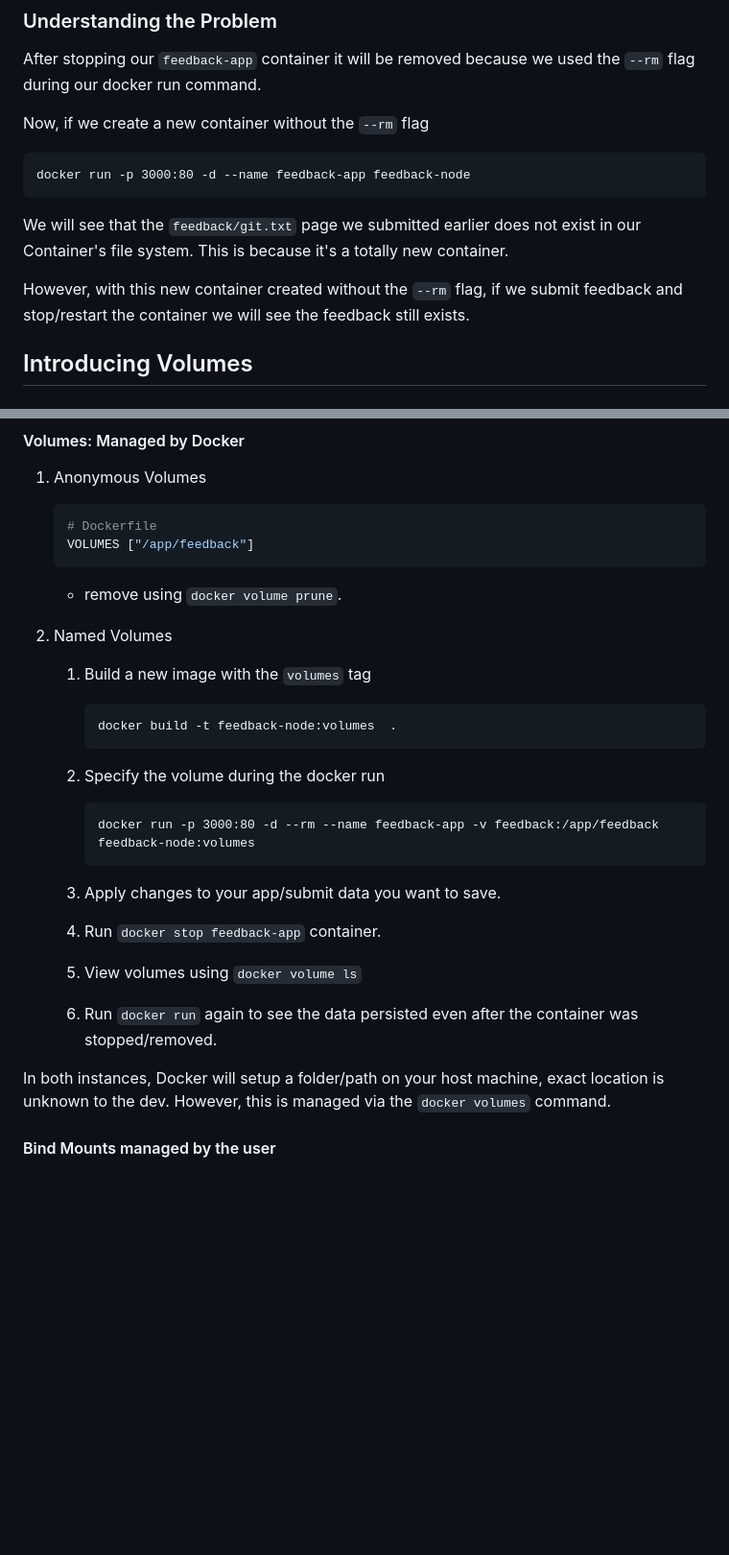
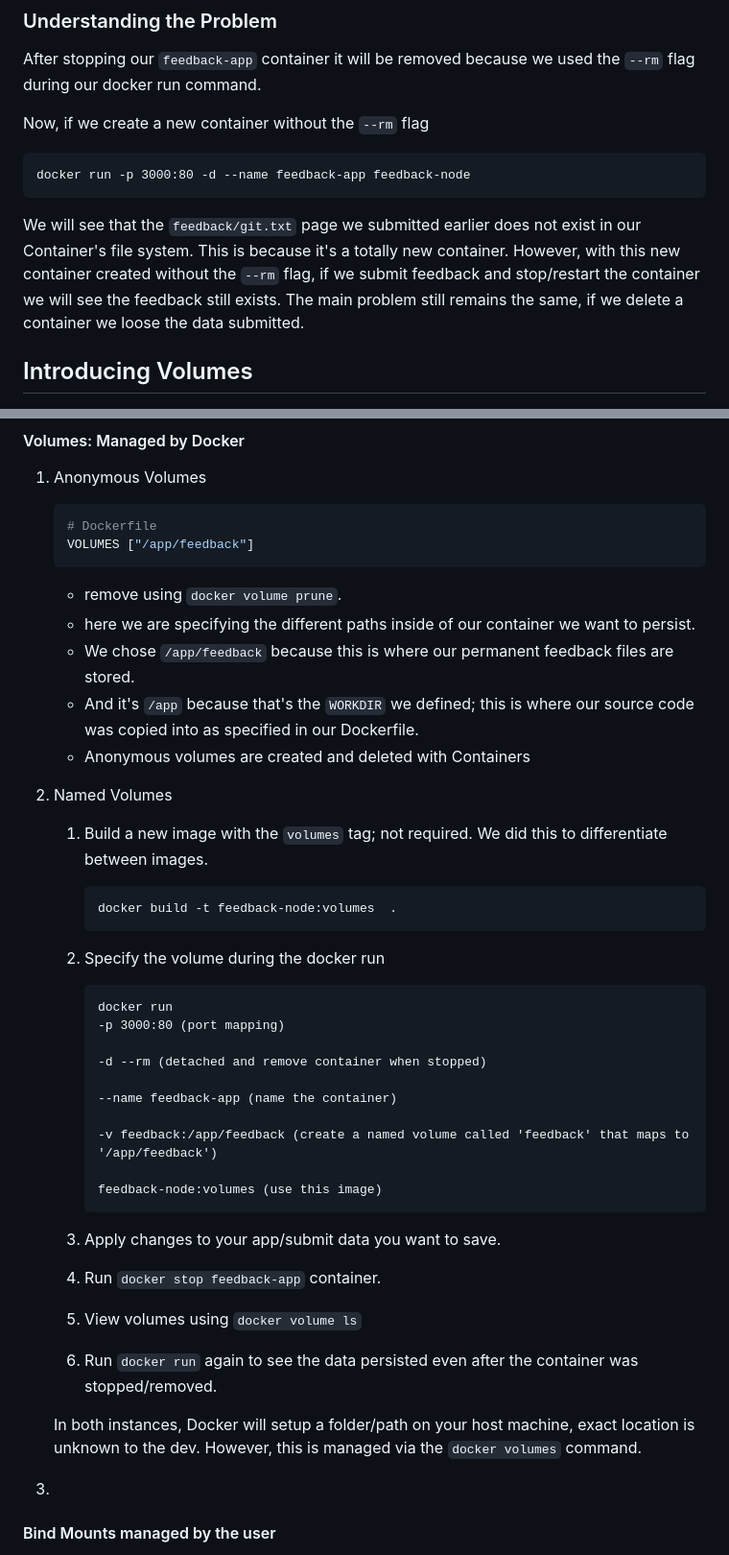
Before and after one commit to Jose-Servin/AllThingsDocker, a Markdown page: Docs/02 - Managing Data.md, 2 parts joined by grey strips. Shown: that part at 96% size. Rendered like a GitHub page; blank space fills up the shorter version.

Commit message:
review notes

````diff
--- a/Docs/02 - Managing Data.md
+++ b/Docs/02 - Managing Data.md
@@ -40,9 +40,7 @@ Now, if we create a new container without the `--rm` flag
 docker run -p 3000:80 -d --name feedback-app feedback-node
 ```
 
-We will see that the `feedback/git.txt` page we submitted earlier does not exist in our Container's file system. This is because it's a totally new container.
-
-However, with this new container created without the `--rm` flag, if we submit feedback and stop/restart the container we will see the feedback still exists.
+We will see that the `feedback/git.txt` page we submitted earlier does not exist in our Container's file system. This is because it's a totally new container. However, with this new container created without the `--rm` flag, if we submit feedback and stop/restart the container we will see the feedback still exists. The main problem still remains the same, if we delete a container we loose the data submitted.
 
 ## Introducing Volumes
 
@@ -66,10 +64,14 @@ However, with this new container created without the `--rm` flag, if we submit f
    ```
 
    - remove using `docker volume prune`.
+   - here we are specifying the different paths inside of our container we want to persist.
+   - We chose `/app/feedback` because this is where our permanent feedback files are stored.
+   - And it's `/app` because that's the `WORKDIR` we defined; this is where our source code was copied into as specified in our Dockerfile.
+   - Anonymous volumes are created and deleted with Containers
 
 2. Named Volumes
 
-   1. Build a new image with the `volumes` tag
+   1. Build a new image with the `volumes` tag; not required. We did this to differentiate between images.
 
       ```terminal
       docker build -t feedback-node:volumes  .
@@ -78,7 +80,16 @@ However, with this new container created without the `--rm` flag, if we submit f
    2. Specify the volume during the docker run
 
       ```terminal
-      docker run -p 3000:80 -d --rm --name feedback-app -v feedback:/app/feedback feedback-node:volumes
+      docker run
+      -p 3000:80 (port mapping)
+
+      -d --rm (detached and remove container when stopped)
+
+      --name feedback-app (name the container)
+
+      -v feedback:/app/feedback (create a named volume called 'feedback' that maps to '/app/feedback')
+
+      feedback-node:volumes (use this image)
       ```
 
    3. Apply changes to your app/submit data you want to save.
@@ -87,7 +98,9 @@ However, with this new container created without the `--rm` flag, if we submit f
    5. View volumes using `docker volume ls`
    6. Run `docker run` again to see the data persisted even after the container was stopped/removed.
 
-In both instances, Docker will setup a folder/path on your host machine, exact location is unknown to the dev. However, this is managed via the `docker volumes` command.
+   In both instances, Docker will setup a folder/path on your host machine, exact location is unknown to the dev. However, this is managed via the `docker volumes` command.
+
+3.
 
 #### Bind Mounts managed by the user
 
````
